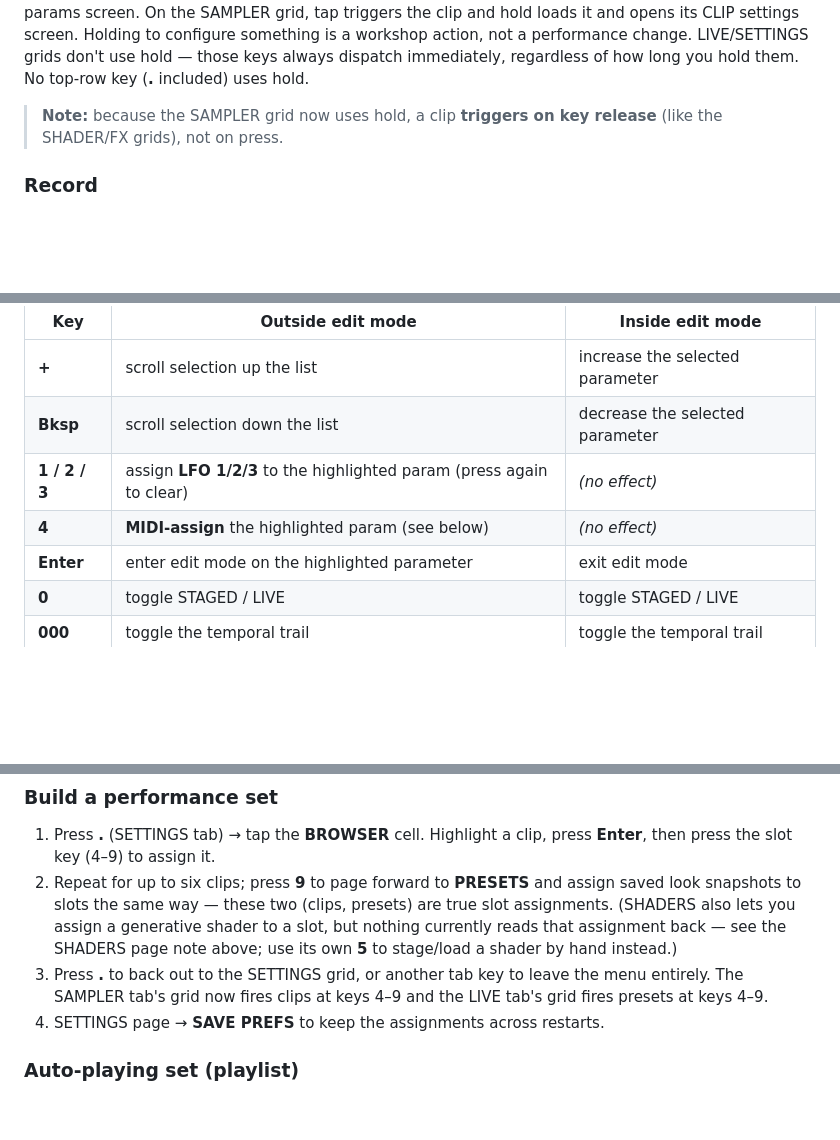
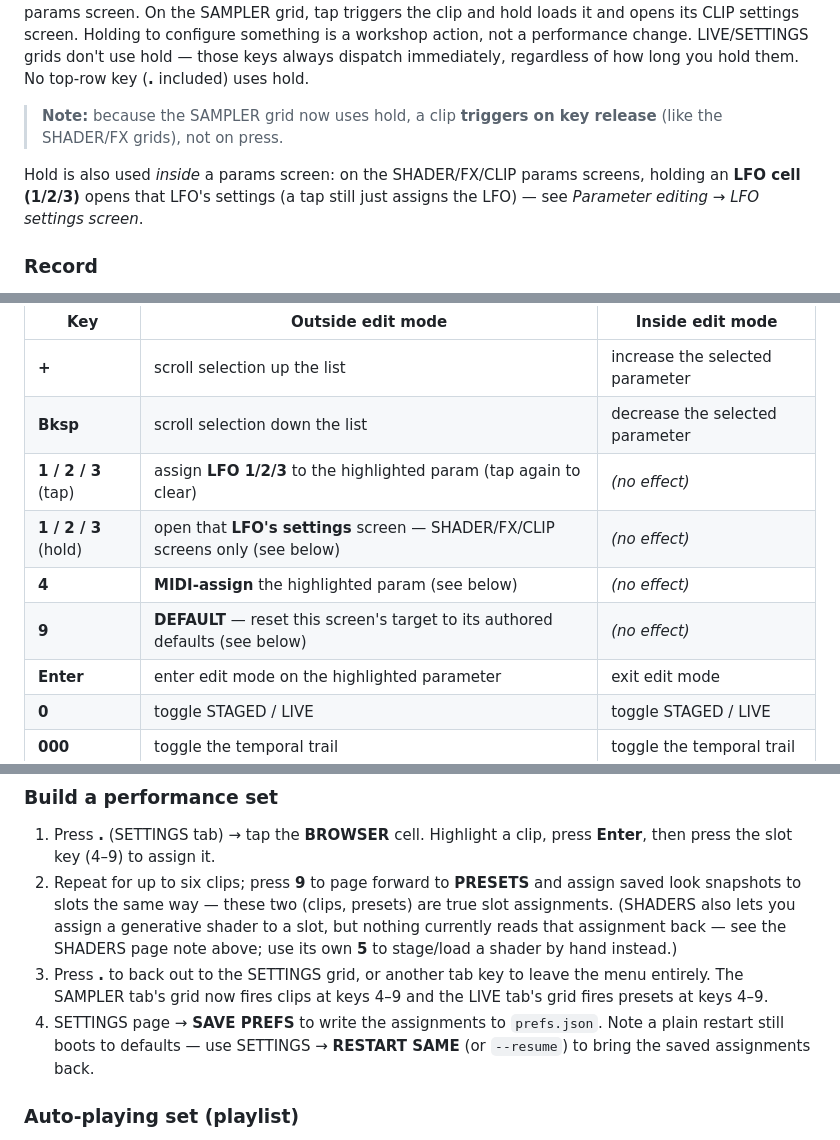
Before and after one commit to thedirgemedia/recur-recur, a Markdown page: MANUAL.md, 3 parts joined by grey strips. Drawn GitHub-style; blank space fills up the shorter version.

```diff
--- a/MANUAL.md
+++ b/MANUAL.md
@@ -170,6 +170,10 @@ dispatch immediately, regardless of how long you hold them. No top-row key
 > **Note:** because the SAMPLER grid now uses hold, a clip **triggers on key
 > release** (like the SHADER/FX grids), not on press.
 
+Hold is also used *inside* a params screen: on the SHADER/FX/CLIP params
+screens, holding an **LFO cell (1/2/3)** opens that LFO's settings (a tap still
+just assigns the LFO) — see *Parameter editing* → *LFO settings screen*.
+
 ### Record
 
 Recording is not triggered from the numpad at all — see *Workflows* → *Record*
@@ -190,8 +194,10 @@ rows) with two interaction modes:
 |---|---|---|
 | **+** | scroll selection up the list | increase the selected parameter |
 | **Bksp** | scroll selection down the list | decrease the selected parameter |
-| **1 / 2 / 3** | assign **LFO 1/2/3** to the highlighted param (press again to clear) | *(no effect)* |
+| **1 / 2 / 3** (tap) | assign **LFO 1/2/3** to the highlighted param (tap again to clear) | *(no effect)* |
+| **1 / 2 / 3** (hold) | open that **LFO's settings** screen — SHADER/FX/CLIP screens only (see below) | *(no effect)* |
 | **4** | **MIDI-assign** the highlighted param (see below) | *(no effect)* |
+| **9** | **DEFAULT** — reset this screen's target to its authored defaults (see below) | *(no effect)* |
 | **Enter** | enter edit mode on the highlighted parameter | exit edit mode |
 | **0** | toggle STAGED / LIVE | toggle STAGED / LIVE |
 | **000** | toggle the temporal trail | toggle the temporal trail |
@@ -491,7 +524,9 @@ shows `RUN install-usb-import.sh`.
 3. Press **.** to back out to the SETTINGS grid, or another tab key to leave
    the menu entirely. The SAMPLER tab's grid now fires clips at keys 4–9 and
    the LIVE tab's grid fires presets at keys 4–9.
-4. SETTINGS page → **SAVE PREFS** to keep the assignments across restarts.
+4. SETTINGS page → **SAVE PREFS** to write the assignments to `prefs.json`.
+   Note a plain restart still boots to defaults — use SETTINGS → **RESTART
+   SAME** (or `--resume`) to bring the saved assignments back.
 
 ### Auto-playing set (playlist)
 1. Assign clips to slots (above).
```
Also changed, not shown: other parts of MANUAL.md (+42 -6 lines).
